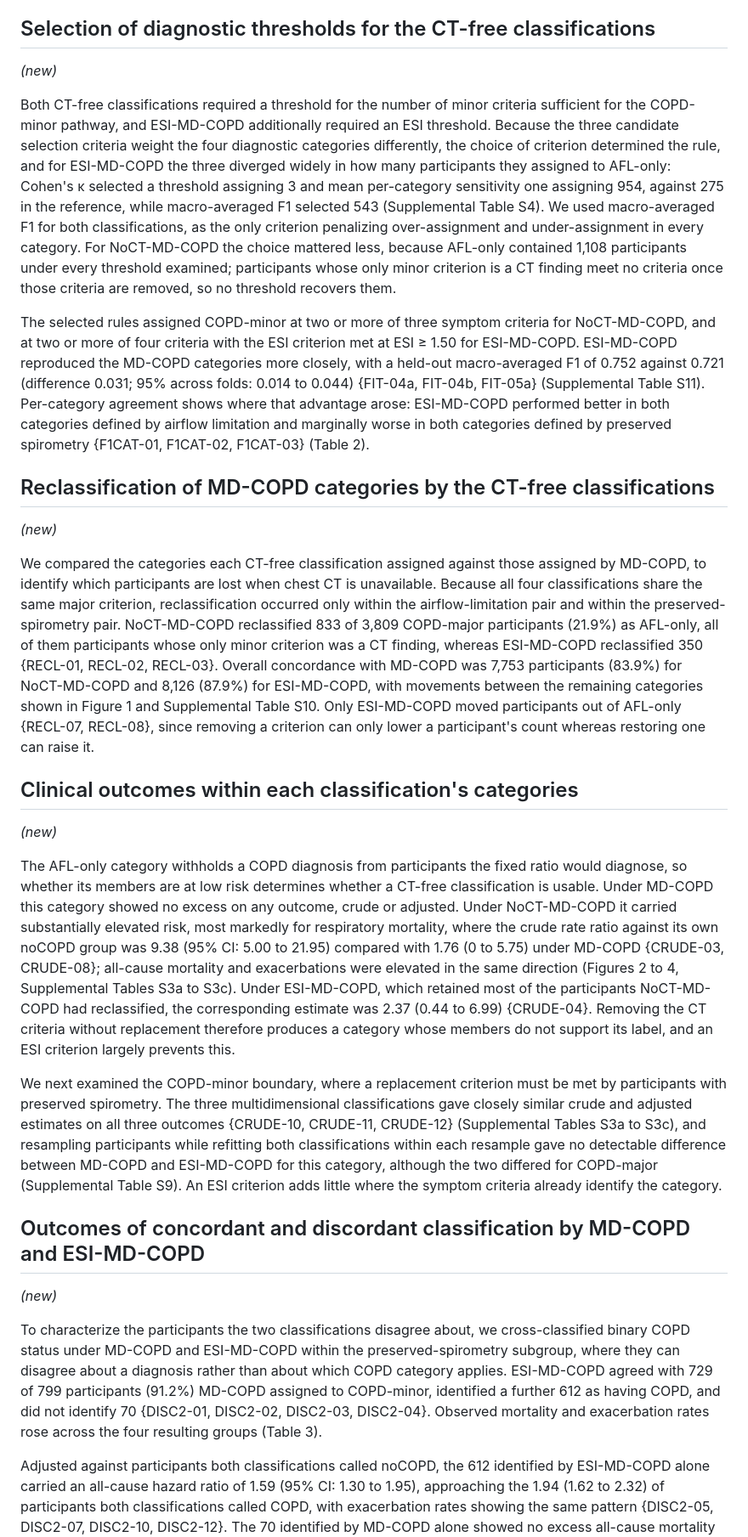
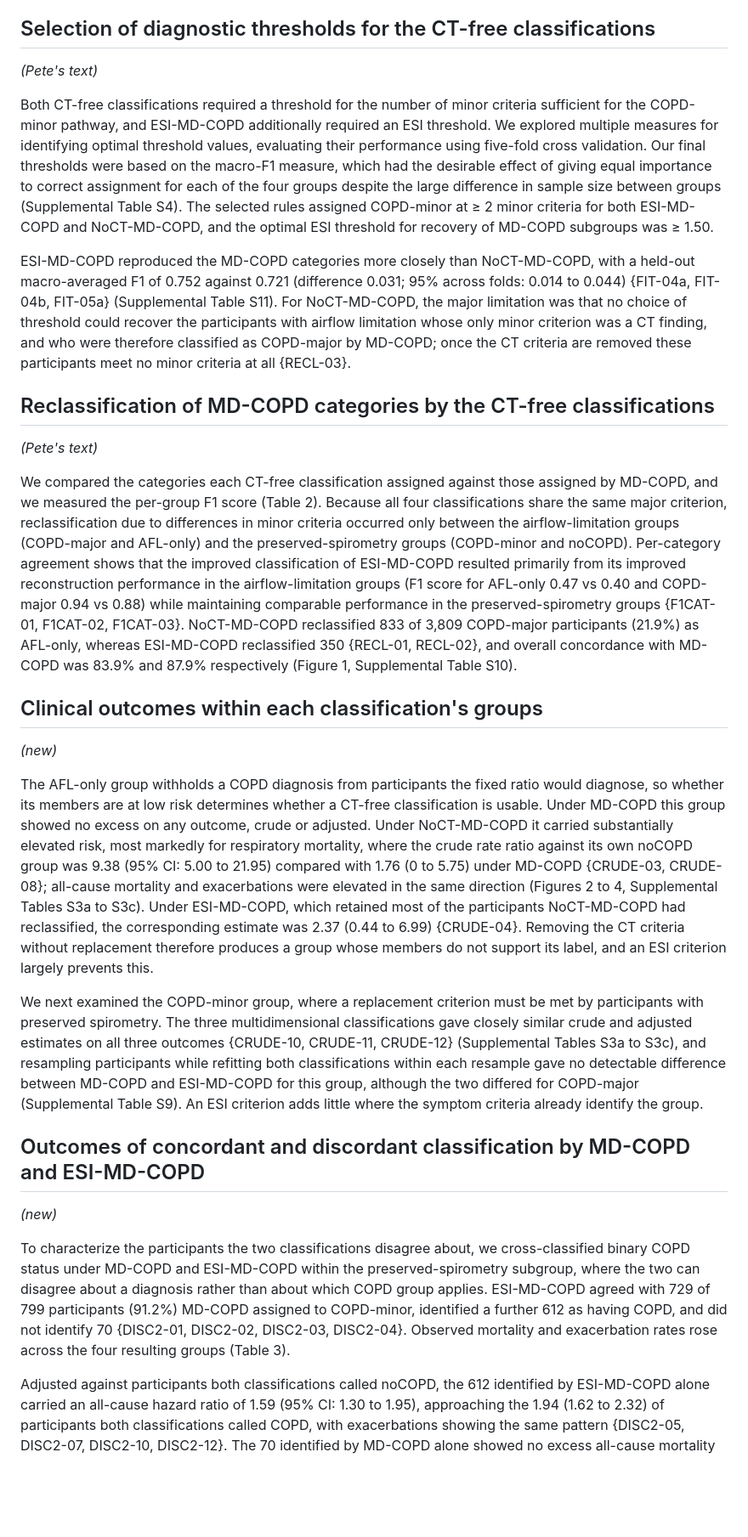
Before and after one commit to peter4244/esi-2026-manuscript, a Markdown page: ctfree/RESULTS.md, the part around one of its changes. Shown at 85% size. Drawn GitHub-style; blank space fills up the shorter version.

Commit message:
Adopt Pete's Results edits and carry his style through the remaining sections
His edits establish four preferences the rest of the document did not follow:
comparative detail is delegated to the table and replaced by the rationale for
the choice; groups are named explicitly in parentheses on first use; "groups"
rather than "categories"; and inline numbers are reserved for the contrast a
paragraph turns on. The four sections after Reclassification are revised to
match.

Four things in his text needed resolving rather than copying.

Two "xx vs xx" placeholders are filled from the artifact: AFL-only 0.47 vs 0.40
and COPD-major 0.94 vs 0.88.

The macro-F1 comparison appeared verbatim in both the threshold section and the
reclassification section. Kept in the threshold section, where it is the result
of the fitting, and the reclassification section now carries only the
per-category decomposition, which is what Table 2 shows.

One sentence was inverted twice and would have been wrong as printed. It read
that NoCT-MD-COPD could not recover subjects "with airflow limitation but no CT
structural evidence of emphysema ... that were declared no COPD by the MD-COPD
classification". Those participants have CT evidence, not none, and MD-COPD
declares them COPD-major, not noCOPD. They are the 833 whose only minor
criterion was a CT finding. Rewritten to say that.

Typos corrected: "Our final threshold were", "the desirable effect if giving",
"correct assign for each", and a missing "assigned" in "the categories each
CT-free classification against those assigned by MD-COPD".

The exclusion-chain sentence he cut from Study population is removed from the
source too; it belongs in Methods, where it already appears.

116 claims pass.

Co-Authored-By: Claude Opus 5 <noreply@anthropic.com>

```diff
--- a/ctfree/RESULTS.md
+++ b/ctfree/RESULTS.md
@@ -32,58 +32,55 @@ relationships among participants with established airflow obstruction
 
 ## Selection of diagnostic thresholds for the CT-free classifications
 
-*(new)*
+*(Pete's text)*
 
 Both CT-free classifications required a threshold for the number of minor
 criteria sufficient for the COPD-minor pathway, and ESI-MD-COPD additionally
-required an ESI threshold. Because the three candidate selection criteria weight
-the four diagnostic categories differently, the choice of criterion determined
-the rule, and for ESI-MD-COPD the three diverged widely in how many participants
-they assigned to AFL-only: Cohen's κ selected a threshold assigning 3 and mean
-per-category sensitivity one assigning 954, against 275 in the reference, while
-macro-averaged F1 selected 543 (Supplemental Table S4). We used macro-averaged
-F1 for both classifications, as the only criterion penalizing over-assignment
-and under-assignment in every category. For NoCT-MD-COPD the choice mattered
-less, because AFL-only contained 1,108 participants under every threshold
-examined; participants whose only minor criterion is a CT finding meet no
-criteria once those criteria are removed, so no threshold recovers them.
+required an ESI threshold. We explored multiple measures for identifying optimal
+threshold values, evaluating their performance using five-fold cross validation.
+Our final thresholds were based on the macro-F1 measure, which had the desirable
+effect of giving equal importance to correct assignment for each of the four
+groups despite the large difference in sample size between groups (Supplemental
+Table S4). The selected rules assigned COPD-minor at ≥ 2 minor criteria for both
+ESI-MD-COPD and NoCT-MD-COPD, and the optimal ESI threshold for recovery of
+MD-COPD subgroups was ≥ 1.50.
 
-The selected rules assigned COPD-minor at two or more of three symptom criteria
-for NoCT-MD-COPD, and at two or more of four criteria with the ESI criterion met
-at ESI ≥ 1.50 for ESI-MD-COPD. ESI-MD-COPD reproduced the MD-COPD categories
-more closely, with a held-out macro-averaged F1 of 0.752 against 0.721
-(difference 0.031; 95% across folds: 0.014 to 0.044) {FIT-04a, FIT-04b, FIT-05a}
-(Supplemental Table S11). Per-category agreement shows where that advantage
-arose: ESI-MD-COPD performed better in both categories defined by airflow
-limitation and marginally worse in both categories defined by preserved
-spirometry {F1CAT-01, F1CAT-02, F1CAT-03} (Table 2).
+ESI-MD-COPD reproduced the MD-COPD categories more closely than NoCT-MD-COPD,
+with a held-out macro-averaged F1 of 0.752 against 0.721 (difference 0.031; 95%
+across folds: 0.014 to 0.044) {FIT-04a, FIT-04b, FIT-05a} (Supplemental Table
+S11). For NoCT-MD-COPD, the major limitation was that no choice of threshold
+could recover the participants with airflow limitation whose only minor
+criterion was a CT finding, and who were therefore classified as COPD-major by
+MD-COPD; once the CT criteria are removed these participants meet no minor
+criteria at all {RECL-03}.
 
 ## Reclassification of MD-COPD categories by the CT-free classifications
 
-*(new)*
+*(Pete's text)*
 
 We compared the categories each CT-free classification assigned against those
-assigned by MD-COPD, to identify which participants are lost when chest CT is
-unavailable. Because all four classifications share the same major criterion,
-reclassification occurred only within the airflow-limitation pair and within the
-preserved-spirometry pair. NoCT-MD-COPD reclassified 833 of 3,809 COPD-major
-participants (21.9%) as AFL-only, all of them participants whose only minor
-criterion was a CT finding, whereas ESI-MD-COPD reclassified 350 {RECL-01,
-RECL-02, RECL-03}. Overall concordance with MD-COPD was 7,753 participants
-(83.9%) for NoCT-MD-COPD and 8,126 (87.9%) for ESI-MD-COPD, with movements
-between the remaining categories shown in Figure 1 and Supplemental Table S10.
-Only ESI-MD-COPD moved participants out of AFL-only {RECL-07, RECL-08}, since
-removing a criterion can only lower a participant's count whereas restoring one
-can raise it.
+assigned by MD-COPD, and we measured the per-group F1 score (Table 2). Because
+all four classifications share the same major criterion, reclassification due to
+differences in minor criteria occurred only between the airflow-limitation
+groups (COPD-major and AFL-only) and the preserved-spirometry groups
+(COPD-minor and noCOPD). Per-category agreement shows that the improved
+classification of ESI-MD-COPD resulted primarily from its improved
+reconstruction performance in the airflow-limitation groups (F1 score for
+AFL-only 0.47 vs 0.40 and COPD-major 0.94 vs 0.88) while maintaining comparable
+performance in the preserved-spirometry groups {F1CAT-01, F1CAT-02, F1CAT-03}.
+NoCT-MD-COPD reclassified 833 of 3,809 COPD-major participants (21.9%) as
+AFL-only, whereas ESI-MD-COPD reclassified 350 {RECL-01, RECL-02}, and overall
+concordance with MD-COPD was 83.9% and 87.9% respectively (Figure 1,
+Supplemental Table S10).
 
-## Clinical outcomes within each classification's categories
+## Clinical outcomes within each classification's groups
 
 *(new)*
 
-The AFL-only category withholds a COPD diagnosis from participants the fixed
-ratio would diagnose, so whether its members are at low risk determines whether
-a CT-free classification is usable. Under MD-COPD this category showed no excess
-on any outcome, crude or adjusted. Under NoCT-MD-COPD it carried substantially
+The AFL-only group withholds a COPD diagnosis from participants the fixed ratio
+would diagnose, so whether its members are at low risk determines whether a
+CT-free classification is usable. Under MD-COPD this group showed no excess on
+any outcome, crude or adjusted. Under NoCT-MD-COPD it carried substantially
 elevated risk, most markedly for respiratory mortality, where the crude rate
 ratio against its own noCOPD group was 9.38 (95% CI: 5.00 to 21.95) compared
 with 1.76 (0 to 5.75) under MD-COPD {CRUDE-03, CRUDE-08}; all-cause mortality
@@ -91,18 +88,17 @@ and exacerbations were elevated in the same direction (Figures 2 to 4,
 Supplemental Tables S3a to S3c). Under ESI-MD-COPD, which retained most of the
 participants NoCT-MD-COPD had reclassified, the corresponding estimate was 2.37
 (0.44 to 6.99) {CRUDE-04}. Removing the CT criteria without replacement
-therefore produces a category whose members do not support its label, and an ESI
+therefore produces a group whose members do not support its label, and an ESI
 criterion largely prevents this.
 
-We next examined the COPD-minor boundary, where a replacement criterion must be
-met by participants with preserved spirometry. The three multidimensional
+We next examined the COPD-minor group, where a replacement criterion must be met
+by participants with preserved spirometry. The three multidimensional
 classifications gave closely similar crude and adjusted estimates on all three
 outcomes {CRUDE-10, CRUDE-11, CRUDE-12} (Supplemental Tables S3a to S3c), and
 resampling participants while refitting both classifications within each
 resample gave no detectable difference between MD-COPD and ESI-MD-COPD for this
-category, although the two differed for COPD-major (Supplemental Table S9). An
-ESI criterion adds little where the symptom criteria already identify the
-category.
+group, although the two differed for COPD-major (Supplemental Table S9). An ESI
+criterion adds little where the symptom criteria already identify the group.
 
 ## Outcomes of concordant and discordant classification by MD-COPD and ESI-MD-COPD
 
@@ -110,8 +106,8 @@ category.
 
 To characterize the participants the two classifications disagree about, we
 cross-classified binary COPD status under MD-COPD and ESI-MD-COPD within the
-preserved-spirometry subgroup, where they can disagree about a diagnosis rather
-than about which COPD category applies. ESI-MD-COPD agreed with 729 of 799
+preserved-spirometry subgroup, where the two can disagree about a diagnosis
+rather than about which COPD group applies. ESI-MD-COPD agreed with 729 of 799
 participants (91.2%) MD-COPD assigned to COPD-minor, identified a further 612 as
 having COPD, and did not identify 70 {DISC2-01, DISC2-02, DISC2-03, DISC2-04}.
 Observed mortality and exacerbation rates rose across the four resulting groups
@@ -120,6 +116,6 @@ Observed mortality and exacerbation rates rose across the four resulting groups
 Adjusted against participants both classifications called noCOPD, the 612
 identified by ESI-MD-COPD alone carried an all-cause hazard ratio of 1.59 (95%
 CI: 1.30 to 1.95), approaching the 1.94 (1.62 to 2.32) of participants both
-classifications called COPD, with exacerbation rates showing the same pattern
+classifications called COPD, with exacerbations showing the same pattern
 {DISC2-05, DISC2-07, DISC2-10, DISC2-12}. The 70 identified by MD-COPD alone
 showed no excess all-cause mortality and recorded no respiratory deaths
```
Also changed, not shown: other parts of ctfree/RESULTS.md (+11 -11 lines).
